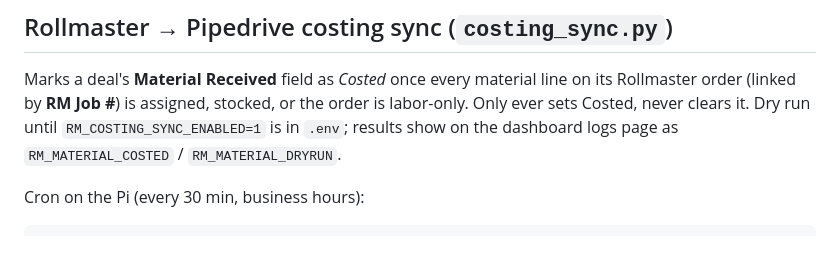
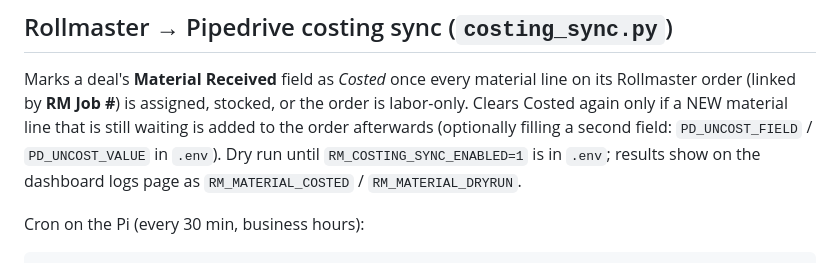
Before and after one commit to CodyBouquet/CreativeBot, a Markdown page: SETUP.md, the part around the change. Rendered like a GitHub page.

Commit message:
SETUP: describe the costing sync's un-cost rule
Co-Authored-By: Claude Opus 5 (1M context) <noreply@anthropic.com>

```diff
--- a/SETUP.md
+++ b/SETUP.md
@@ -160,7 +160,7 @@ The default PIN is `0000`. Change it immediately after first login using the PIN
 
 Marks a deal's **Material Received** field as *Costed* once every material line
 on its Rollmaster order (linked by **RM Job #**) is assigned, stocked, or the
-order is labor-only. Only ever sets Costed, never clears it. Dry run until
+order is labor-only. Clears Costed again only if a NEW material line that is still waiting is added to the order afterwards (optionally filling a second field: `PD_UNCOST_FIELD` / `PD_UNCOST_VALUE` in `.env`). Dry run until
 `RM_COSTING_SYNC_ENABLED=1` is in `.env`; results show on the dashboard logs
 page as `RM_MATERIAL_COSTED` / `RM_MATERIAL_DRYRUN`.
 
```
